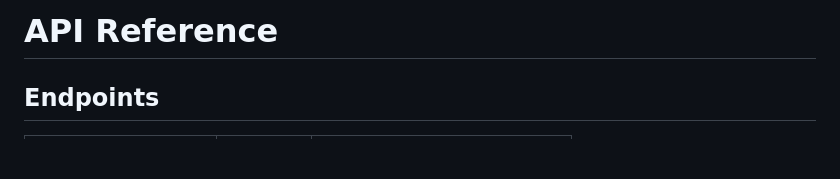
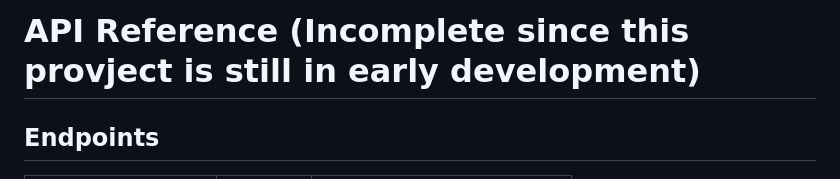
Before and after one commit to tekanoma/GoStreamRecord, a Markdown page: internal/docs/API_REFERENCE.md, the part around the change. Drawn GitHub-style; blank space fills up the shorter version.

```diff
--- a/internal/docs/API_REFERENCE.md
+++ b/internal/docs/API_REFERENCE.md
@@ -1,4 +1,4 @@
-# API Reference
+# API Reference (Incomplete since this provject is still in early development)
 
 ## Endpoints
 | Endpoint               | Method | Description |
```
